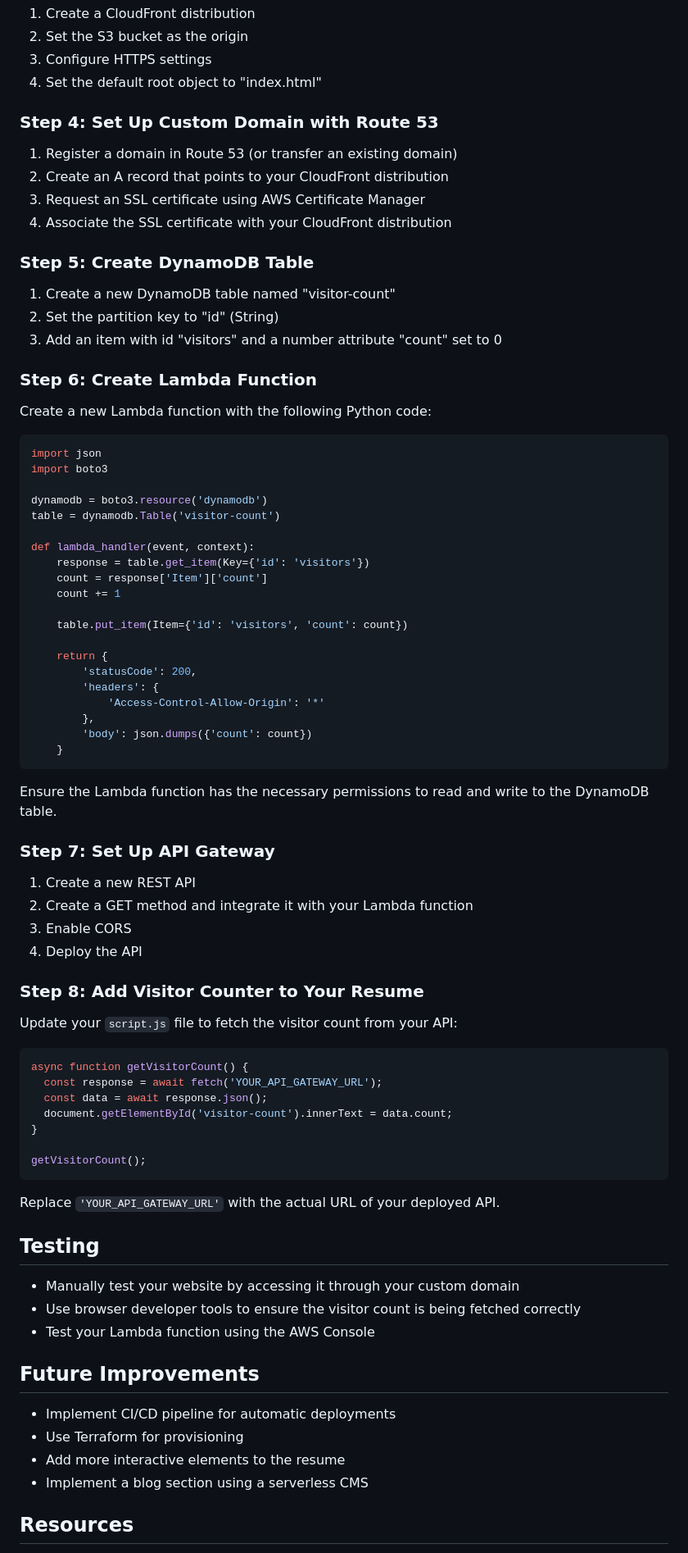
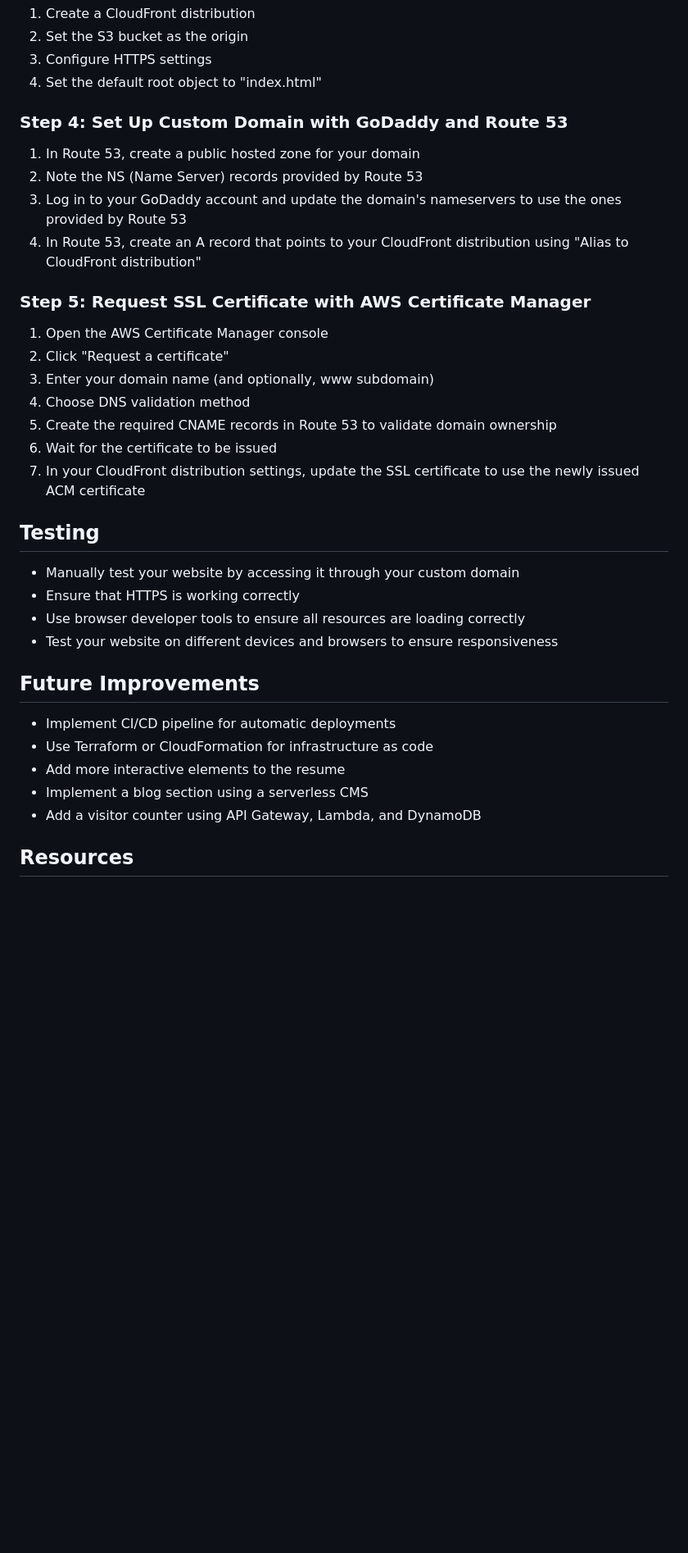
Before and after one commit to ambekadeshmukh/Cloud-Resume-Hosting, a Markdown page: README.md, the part around one of its changes. Shown at 82% size. Rendered like a GitHub page; blank space fills up the shorter version.

````diff
--- a/README.md
+++ b/README.md
@@ -104,83 +96,37 @@ You can also download and edit the sites from https://nicepage.com/html-template
 3. Configure HTTPS settings
 4. Set the default root object to "index.html"
 
-### Step 4: Set Up Custom Domain with Route 53
+### Step 4: Set Up Custom Domain with GoDaddy and Route 53
 
-1. Register a domain in Route 53 (or transfer an existing domain)
-2. Create an A record that points to your CloudFront distribution
-3. Request an SSL certificate using AWS Certificate Manager
-4. Associate the SSL certificate with your CloudFront distribution
+1. In Route 53, create a public hosted zone for your domain
+2. Note the NS (Name Server) records provided by Route 53
+3. Log in to your GoDaddy account and update the domain's nameservers to use the ones provided by Route 53
+4. In Route 53, create an A record that points to your CloudFront distribution using "Alias to CloudFront distribution"
 
-### Step 5: Create DynamoDB Table
+### Step 5: Request SSL Certificate with AWS Certificate Manager
 
-1. Create a new DynamoDB table named "visitor-count"
-2. Set the partition key to "id" (String)
-3. Add an item with id "visitors" and a number attribute "count" set to 0
-
-### Step 6: Create Lambda Function
-
-Create a new Lambda function with the following Python code:
-
-```python
-import json
-import boto3
-
-dynamodb = boto3.resource('dynamodb')
-table = dynamodb.Table('visitor-count')
-
-def lambda_handler(event, context):
-    response = table.get_item(Key={'id': 'visitors'})
-    count = response['Item']['count']
-    count += 1
-
-    table.put_item(Item={'id': 'visitors', 'count': count})
-
-    return {
-        'statusCode': 200,
-        'headers': {
-            'Access-Control-Allow-Origin': '*'
-        },
-        'body': json.dumps({'count': count})
-    }
-```
-
-Ensure the Lambda function has the necessary permissions to read and write to the DynamoDB table.
-
-### Step 7: Set Up API Gateway
-
-1. Create a new REST API
-2. Create a GET method and integrate it with your Lambda function
-3. Enable CORS
-4. Deploy the API
-
-### Step 8: Add Visitor Counter to Your Resume
-
-Update your `script.js` file to fetch the visitor count from your API:
-
-```javascript
-async function getVisitorCount() {
-  const response = await fetch('YOUR_API_GATEWAY_URL');
-  const data = await response.json();
-  document.getElementById('visitor-count').innerText = data.count;
-}
-
-getVisitorCount();
-```
-
-Replace `'YOUR_API_GATEWAY_URL'` with the actual URL of your deployed API.
+1. Open the AWS Certificate Manager console
+2. Click "Request a certificate"
+3. Enter your domain name (and optionally, www subdomain)
+4. Choose DNS validation method
+5. Create the required CNAME records in Route 53 to validate domain ownership
+6. Wait for the certificate to be issued
+7. In your CloudFront distribution settings, update the SSL certificate to use the newly issued ACM certificate
 
 ## Testing
 
 - Manually test your website by accessing it through your custom domain
-- Use browser developer tools to ensure the visitor count is being fetched correctly
-- Test your Lambda function using the AWS Console
+- Ensure that HTTPS is working correctly
+- Use browser developer tools to ensure all resources are loading correctly
+- Test your website on different devices and browsers to ensure responsiveness
 
 ## Future Improvements
 
 - Implement CI/CD pipeline for automatic deployments
-- Use Terraform for provisioning
+- Use Terraform or CloudFormation for infrastructure as code
 - Add more interactive elements to the resume
 - Implement a blog section using a serverless CMS
+- Add a visitor counter using API Gateway, Lambda, and DynamoDB
 
 ## Resources
 
````
Also changed, not shown: other parts of README.md (+15 -18 lines).
